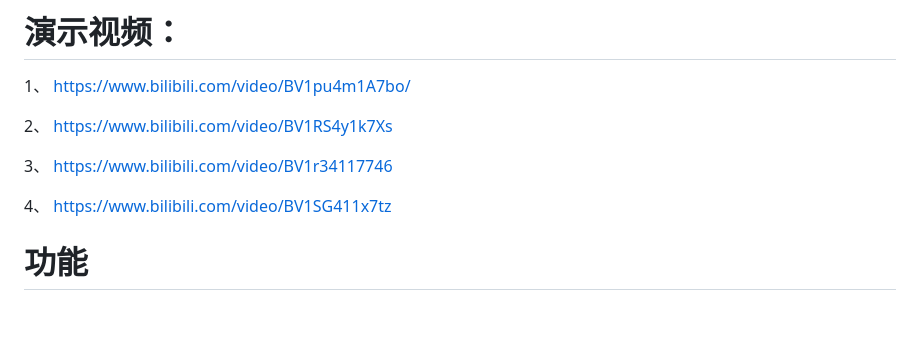
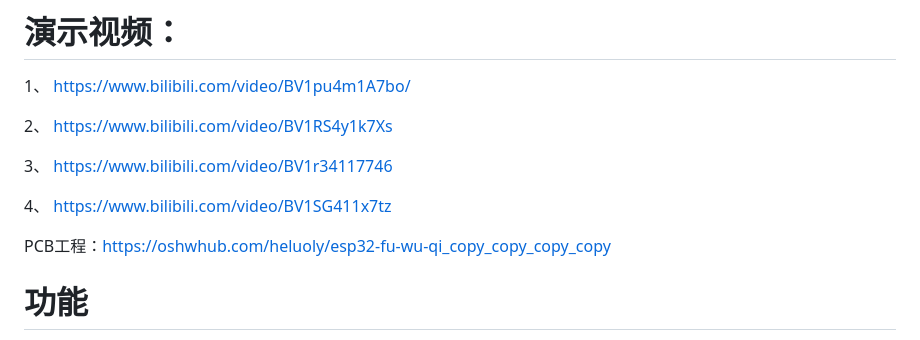
Before and after one commit to heluoly/ESP32-SDcard-WebServer, a Markdown page: README.md, the part around the change. Rendered like a GitHub page; blank space fills up the shorter version.

```diff
--- a/README.md
+++ b/README.md
@@ -14,6 +14,8 @@
 3、  https://www.bilibili.com/video/BV1r34117746
 
 4、  https://www.bilibili.com/video/BV1SG411x7tz
+
+PCB工程：https://oshwhub.com/heluoly/esp32-fu-wu-qi_copy_copy_copy_copy
 
 
 # 功能
```
